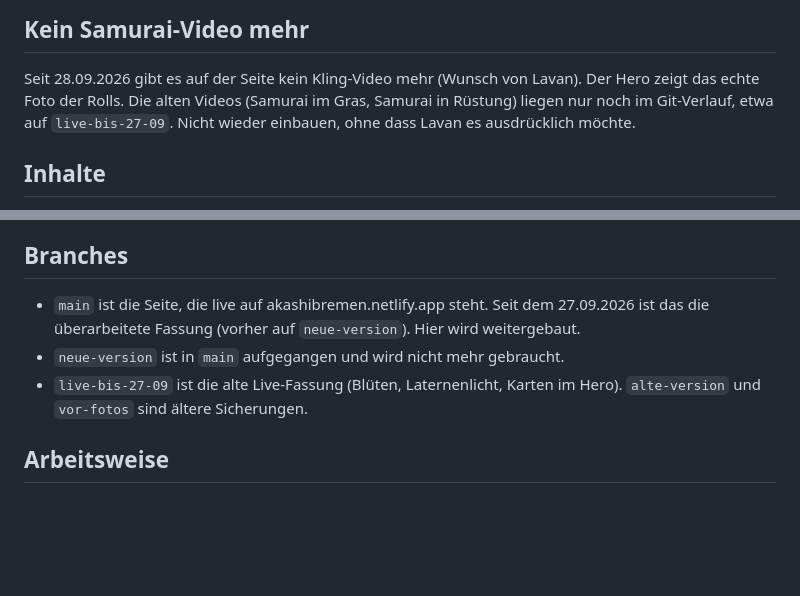
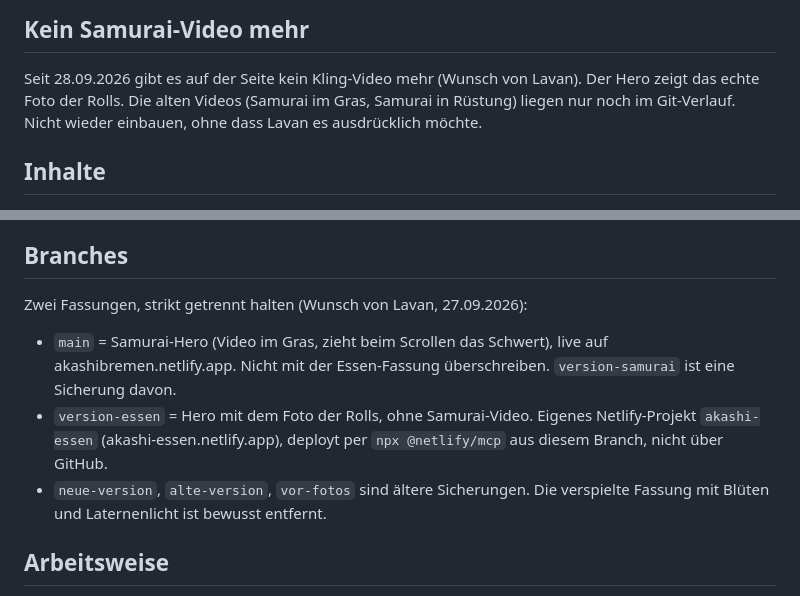
Before and after one commit to lavan-claude/Akashi-, a Markdown page: CLAUDE.md, 2 parts joined by grey strips. GitHub-like rendering; blank space fills up the shorter version.

Commit message:
CLAUDE.md: zwei getrennte Fassungen, Blumen-Version entfernt
Co-Authored-By: Claude Opus 5.5 <noreply@anthropic.com>

```diff
--- a/CLAUDE.md
+++ b/CLAUDE.md
@@ -146,7 +146,7 @@ müssen zum n8n-Workflow passen.
 
 Seit 28.09.2026 gibt es auf der Seite kein Kling-Video mehr (Wunsch von Lavan).
 Der Hero zeigt das echte Foto der Rolls. Die alten Videos (Samurai im Gras,
-Samurai in Rüstung) liegen nur noch im Git-Verlauf, etwa auf `live-bis-27-09`.
+Samurai in Rüstung) liegen nur noch im Git-Verlauf.
 Nicht wieder einbauen, ohne dass Lavan es ausdrücklich möchte.
 
 ## Inhalte
@@ -165,12 +165,16 @@ Nicht wieder einbauen, ohne dass Lavan es ausdrücklich möchte.
 
 ## Branches
 
-- `main` ist die Seite, die live auf akashibremen.netlify.app steht. Seit dem
-  27.09.2026 ist das die überarbeitete Fassung (vorher auf `neue-version`).
-  Hier wird weitergebaut.
-- `neue-version` ist in `main` aufgegangen und wird nicht mehr gebraucht.
-- `live-bis-27-09` ist die alte Live-Fassung (Blüten, Laternenlicht, Karten im
-  Hero). `alte-version` und `vor-fotos` sind ältere Sicherungen.
+Zwei Fassungen, strikt getrennt halten (Wunsch von Lavan, 27.09.2026):
+
+- `main` = Samurai-Hero (Video im Gras, zieht beim Scrollen das Schwert), live
+  auf akashibremen.netlify.app. Nicht mit der Essen-Fassung überschreiben.
+  `version-samurai` ist eine Sicherung davon.
+- `version-essen` = Hero mit dem Foto der Rolls, ohne Samurai-Video. Eigenes
+  Netlify-Projekt `akashi-essen` (akashi-essen.netlify.app), deployt per
+  `npx @netlify/mcp` aus diesem Branch, nicht über GitHub.
+- `neue-version`, `alte-version`, `vor-fotos` sind ältere Sicherungen. Die
+  verspielte Fassung mit Blüten und Laternenlicht ist bewusst entfernt.
 
 ## Arbeitsweise
 
```
